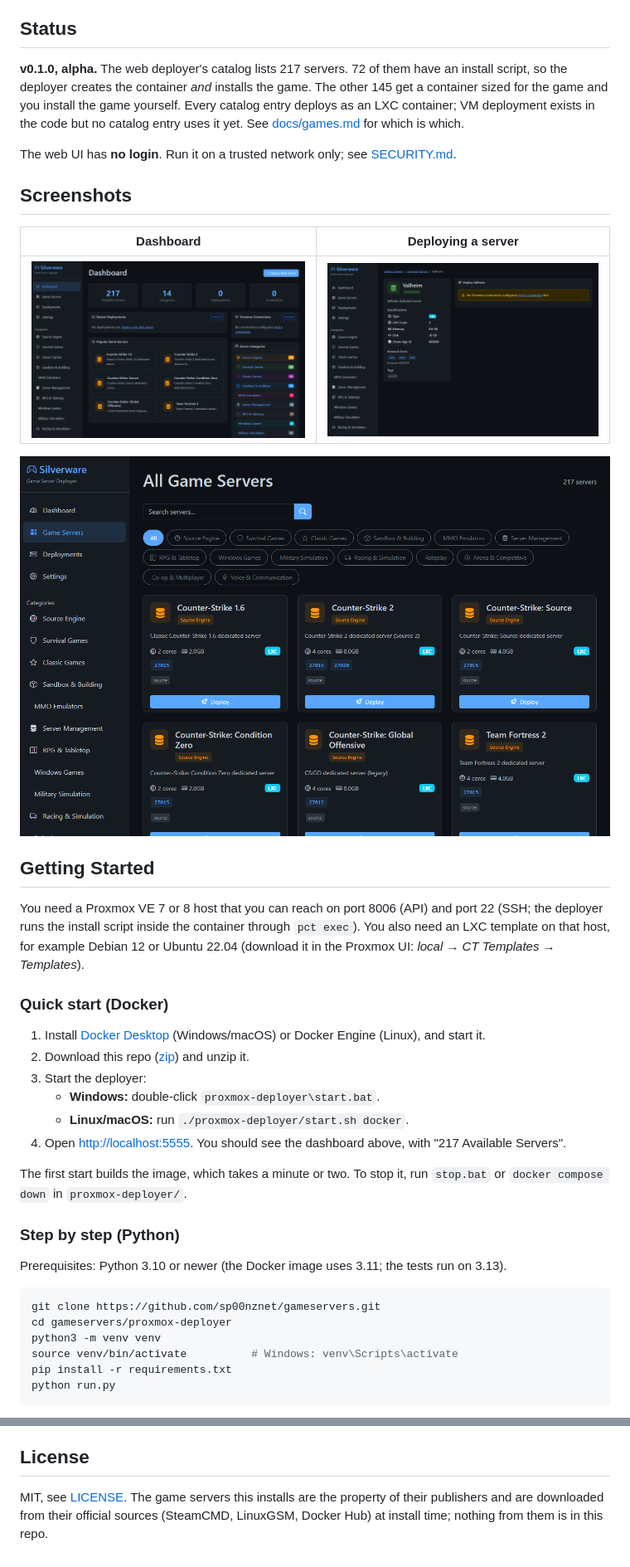
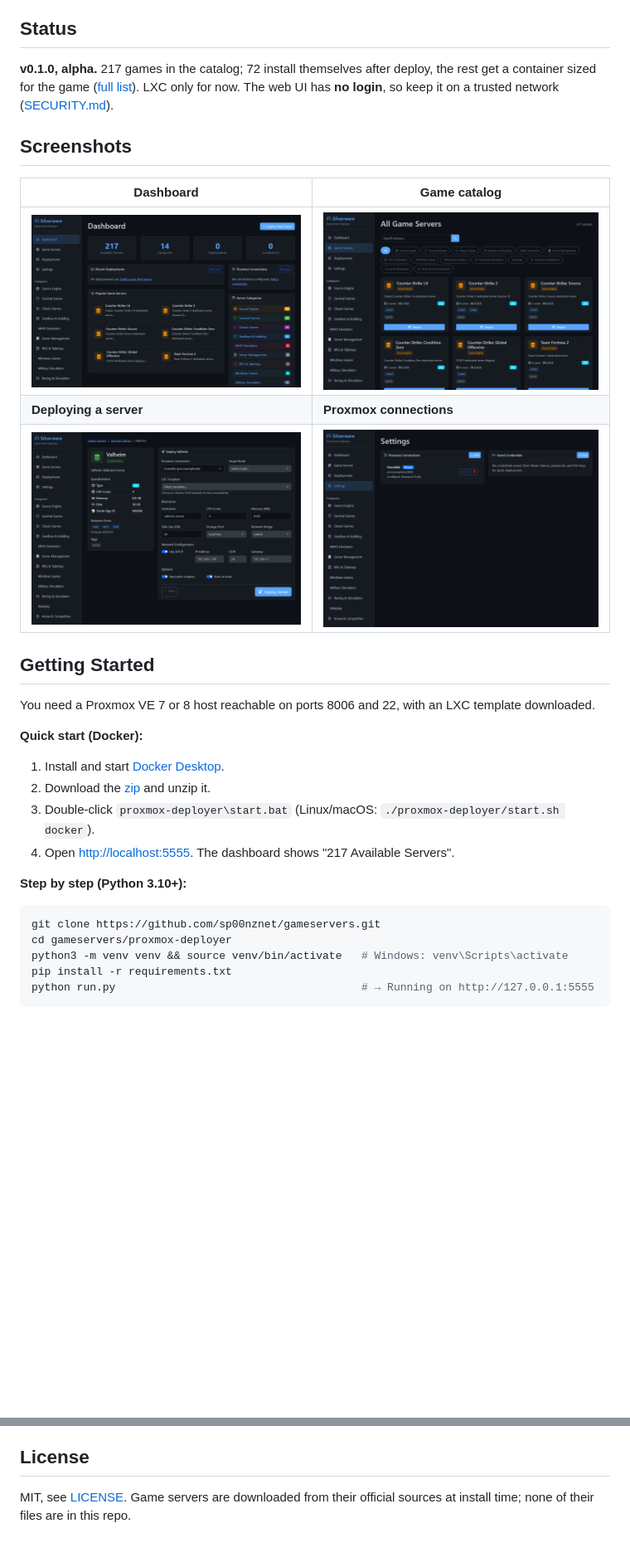
Before and after one commit to sp00nznet/gameservers, a Markdown page: README.md, 2 parts joined by grey strips. Shown at 83% size. Rendered like a GitHub page; pictures changed too: docs/screenshots/deploy.png, docs/screenshots/settings.png (added); blank space fills up the shorter version.

````diff
--- a/README.md
+++ b/README.md
@@ -5,52 +5,36 @@ Terraform/Packer templates for running the same servers without it.
 
 ## Status
 
-**v0.1.0, alpha.** The web deployer's catalog lists 217 servers. 72 of them have an install script, so
-the deployer creates the container *and* installs the game. The other 145 get a container sized for the
-game and you install the game yourself. Every catalog entry deploys as an LXC container; VM deployment
-exists in the code but no catalog entry uses it yet. See [docs/games.md](docs/games.md) for which is which.
-
-The web UI has **no login**. Run it on a trusted network only; see [SECURITY.md](SECURITY.md).
+**v0.1.0, alpha.** 217 games in the catalog; 72 install themselves after deploy, the rest get a
+container sized for the game ([full list](docs/games.md)). LXC only for now. The web UI has **no
+login**, so keep it on a trusted network ([SECURITY.md](SECURITY.md)).
 
 ## Screenshots
 
-| Dashboard | Deploying a server |
+| Dashboard | Game catalog |
 |---|---|
-| ![Dashboard](docs/screenshots/dashboard.png) | ![Deploy page](docs/screenshots/deploy.png) |
-
-![Game catalog](docs/screenshots/servers.png)
+| ![Dashboard](docs/screenshots/dashboard.png) | ![Game catalog](docs/screenshots/servers.png) |
+| **Deploying a server** | **Proxmox connections** |
+| ![Deploy form](docs/screenshots/deploy.png) | ![Settings](docs/screenshots/settings.png) |
 
 ## Getting Started
 
-You need a Proxmox VE 7 or 8 host that you can reach on port 8006 (API) and port 22 (SSH; the deployer
-runs the install script inside the container through `pct exec`). You also need an LXC template on that
-host, for example Debian 12 or Ubuntu 22.04 (download it in the Proxmox UI: *local → CT Templates →
-Templates*).
+You need a Proxmox VE 7 or 8 host reachable on ports 8006 and 22, with an LXC template downloaded.
 
-### Quick start (Docker)
+**Quick start (Docker):**
 
-1. Install [Docker Desktop](https://www.docker.com/products/docker-desktop) (Windows/macOS) or Docker
-   Engine (Linux), and start it.
-2. Download this repo ([zip](https://github.com/sp00nznet/gameservers/archive/refs/heads/main.zip)) and
-   unzip it.
-3. Start the deployer:
-   - **Windows:** double-click `proxmox-deployer\start.bat`.
-   - **Linux/macOS:** run `./proxmox-deployer/start.sh docker`.
-4. Open <http://localhost:5555>. You should see the dashboard above, with "217 Available Servers".
+1. Install and start [Docker Desktop](https://www.docker.com/products/docker-desktop).
+2. Download the [zip](https://github.com/sp00nznet/gameservers/archive/refs/heads/main.zip) and unzip it.
+3. Double-click `proxmox-deployer\start.bat` (Linux/macOS: `./proxmox-deployer/start.sh docker`).
+4. Open <http://localhost:5555>. The dashboard shows "217 Available Servers".
 
-The first start builds the image, which takes a minute or two. To stop it, run `stop.bat` or
-`docker compose down` in `proxmox-deployer/`.
-
-### Step by step (Python)
-
-Prerequisites: Python 3.10 or newer (the Docker image uses 3.11; the tests run on 3.13).
+**Step by step (Python 3.10+):**
 
 ```bash
 git clone https://github.com/sp00nznet/gameservers.git
 cd gameservers/proxmox-deployer
-python3 -m venv venv
-source venv/bin/activate          # Windows: venv\Scripts\activate
+python3 -m venv venv && source venv/bin/activate   # Windows: venv\Scripts\activate
 pip install -r requirements.txt
-python run.py
+python run.py                                      # → Running on http://127.0.0.1:5555
 ```
 
@@ -140,6 +73,5 @@ See [CONTRIBUTORS.md](CONTRIBUTORS.md). Contributions are welcome; read
 
 ## License
 
-MIT, see [LICENSE](LICENSE). The game servers this installs are the property of their publishers and
-are downloaded from their official sources (SteamCMD, LinuxGSM, Docker Hub) at install time; nothing
-from them is in this repo.
+MIT, see [LICENSE](LICENSE). Game servers are downloaded from their official sources at install time;
+none of their files are in this repo.
````
Also changed, not shown: other parts of README.md (+15 -66 lines), docs/api.md (+9 -0 lines), docs/getting-started.md (added, +74 -0 lines).
